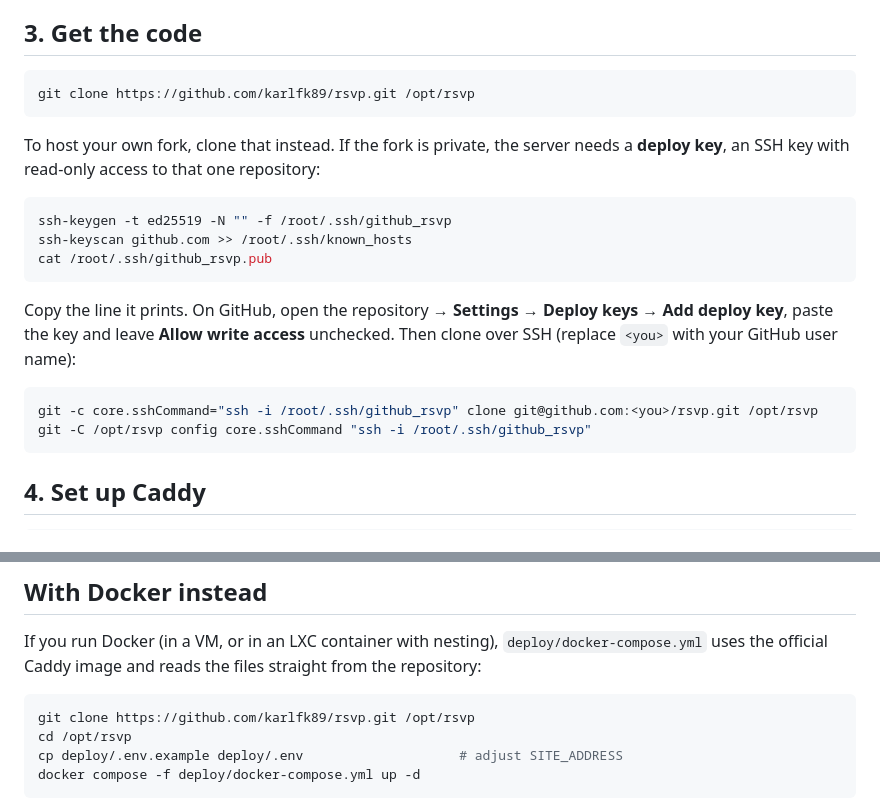
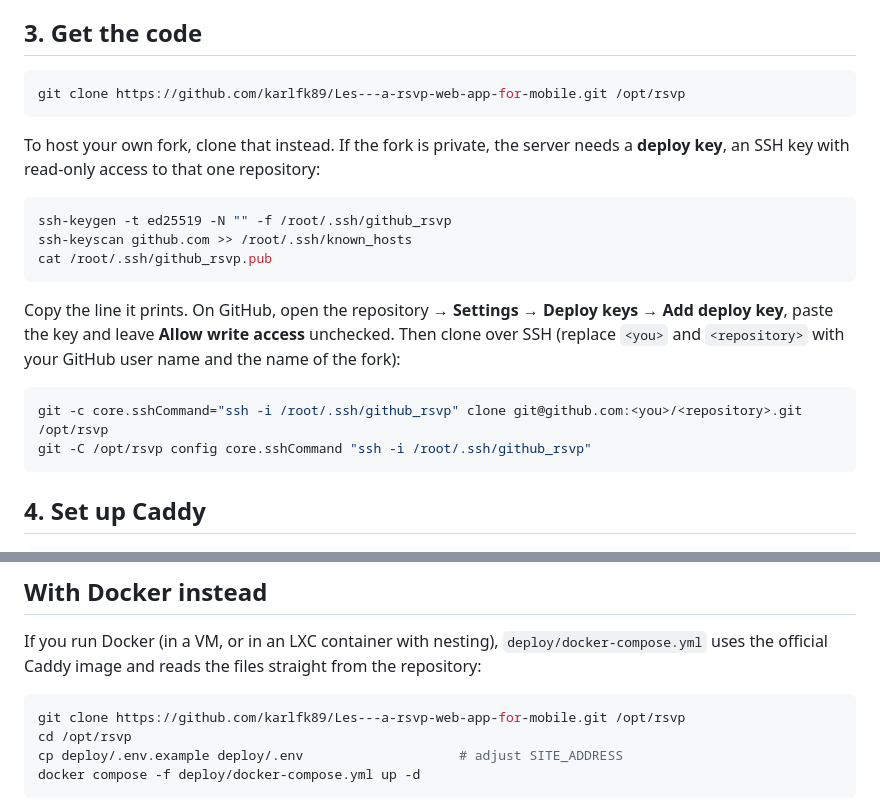
Before and after one commit to karlfk89/Les---a-rsvp-web-app-for-mobile, a Markdown page: docs/SELF-HOSTING.md, 2 parts joined by grey strips. GitHub-like rendering.

Commit message:
Use the new repository address in the clone commands
The repository is public and renamed to Les---a-rsvp-web-app-for-mobile.
The README and the hosting guide now clone from the new address, and
the private fork example uses placeholders for both the user and the
repository name.

Co-Authored-By: Claude Opus 5.5 <noreply@anthropic.com>
Claude-Session: https://claude.ai/code/session_01CRpsecoKAPZitJT768ec11

````diff
--- a/docs/SELF-HOSTING.md
+++ b/docs/SELF-HOSTING.md
@@ -70,7 +70,7 @@ Then go to **Machines** in the Tailscale admin console, open the menu (**⋯**)
 ## 3. Get the code
 
 ```sh
-git clone https://github.com/karlfk89/rsvp.git /opt/rsvp
+git clone https://github.com/karlfk89/Les---a-rsvp-web-app-for-mobile.git /opt/rsvp
 ```
 
 To host your own fork, clone that instead. If the fork is private, the server needs a **deploy
@@ -84,10 +84,10 @@ cat /root/.ssh/github_rsvp.pub
 
 Copy the line it prints. On GitHub, open the repository → **Settings** → **Deploy keys** →
 **Add deploy key**, paste the key and leave **Allow write access** unchecked. Then clone over SSH
-(replace `<you>` with your GitHub user name):
+(replace `<you>` and `<repository>` with your GitHub user name and the name of the fork):
 
 ```sh
-git -c core.sshCommand="ssh -i /root/.ssh/github_rsvp" clone git@github.com:<you>/rsvp.git /opt/rsvp
+git -c core.sshCommand="ssh -i /root/.ssh/github_rsvp" clone git@github.com:<you>/<repository>.git /opt/rsvp
 git -C /opt/rsvp config core.sshCommand "ssh -i /root/.ssh/github_rsvp"
 ```
 
@@ -179,7 +179,7 @@ If you run Docker (in a VM, or in an LXC container with nesting), `deploy/docker
 the official Caddy image and reads the files straight from the repository:
 
 ```sh
-git clone https://github.com/karlfk89/rsvp.git /opt/rsvp
+git clone https://github.com/karlfk89/Les---a-rsvp-web-app-for-mobile.git /opt/rsvp
 cd /opt/rsvp
 cp deploy/.env.example deploy/.env                    # adjust SITE_ADDRESS
 docker compose -f deploy/docker-compose.yml up -d
````
Also changed, not shown: README.md (+2 -2 lines).
